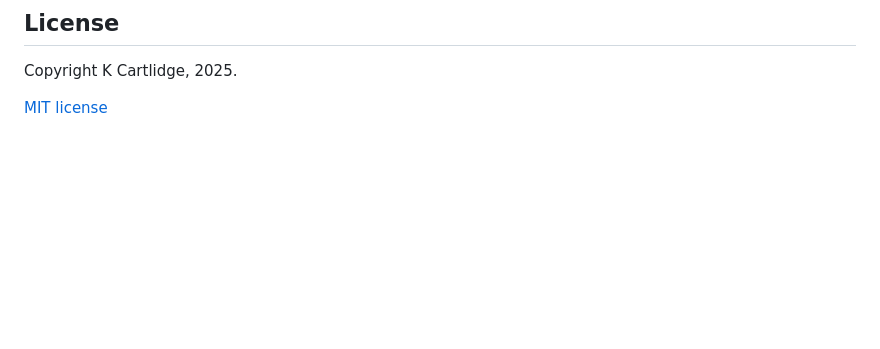
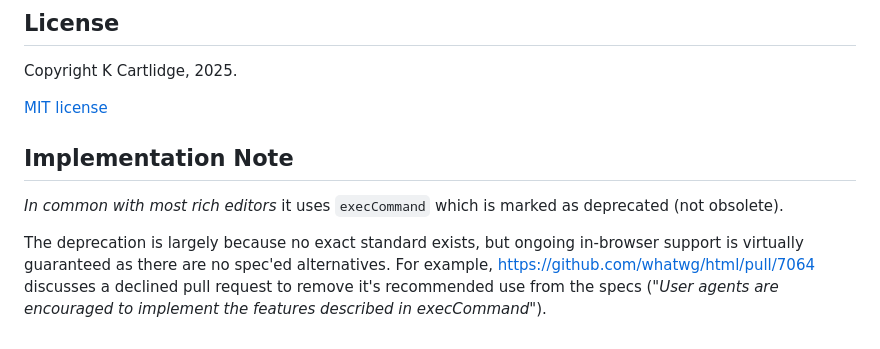
Before and after one commit to kcartlidge/simple-editor, a Markdown page: README.md, the part around the change printed below. GitHub-like rendering; blank space fills up the shorter version.

```diff
--- a/README.md
+++ b/README.md
@@ -25,3 +61,10 @@ For example https://github.com/whatwg/html/pull/7064 shows a declined pull reque
 Copyright K Cartlidge, 2025.
 
 [MIT license](./LICENSE.md)
+
+## Implementation Note
+
+*In common with most rich editors* it uses `execCommand` which is marked as deprecated (not obsolete).
+
+The deprecation is largely because no exact standard exists, but ongoing in-browser support is virtually guaranteed as there are no spec'ed alternatives.
+For example, https://github.com/whatwg/html/pull/7064 discusses a declined pull request to remove it's recommended use from the specs ("*User agents are encouraged to implement the features described in execCommand*").
```
Also changed, not shown: other parts of README.md (+45 -9 lines), screenshot.png, 4 other files.
